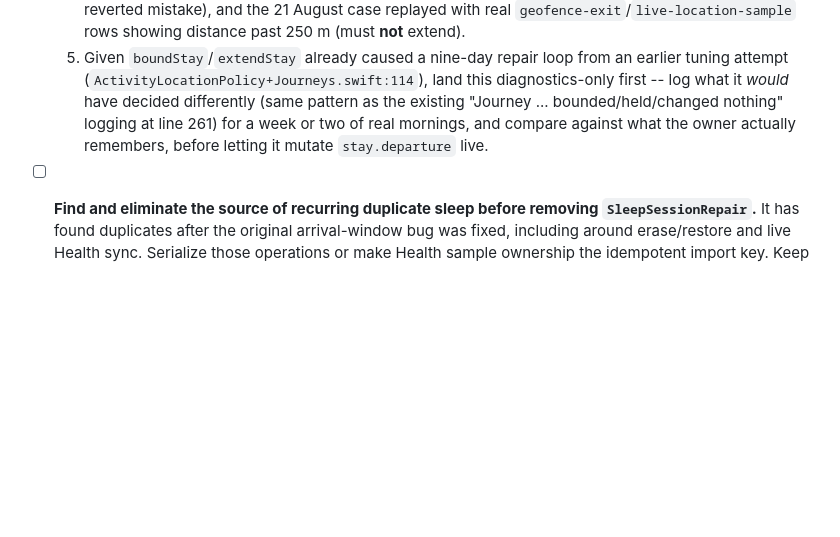
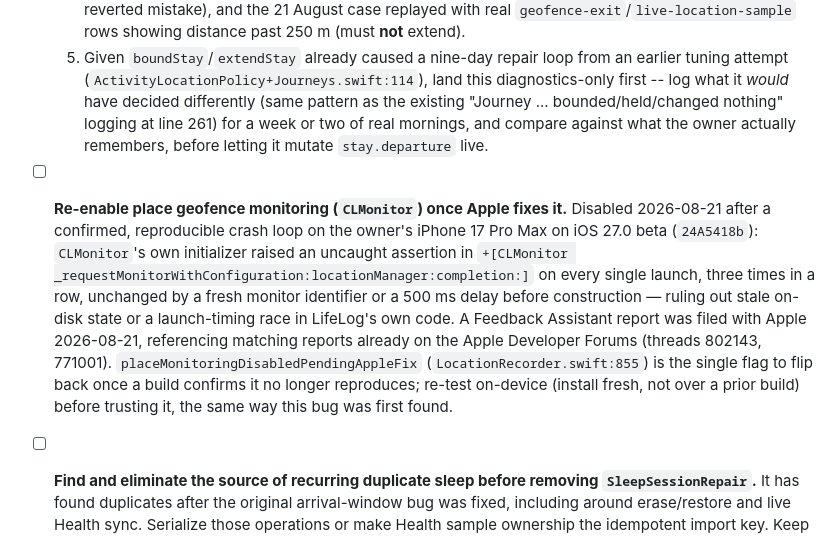
Before and after one commit to Jorvanus/LifeLog, a Markdown page: TODO.md, the part around the change. Drawn GitHub-style; blank space fills up the shorter version.

Commit message:
Track CLMonitor re-enable as an open roadmap item
Place geofence monitoring is disabled pending Apple's fix for the
confirmed CLMonitor crash loop (Feedback Assistant report filed
2026-08-21). Records the single flag to flip and how to re-validate
once a build no longer reproduces it.

```diff
--- a/TODO.md
+++ b/TODO.md
@@ -114,6 +114,20 @@ integrations.
      against what the owner actually remembers, before letting it mutate
      `stay.departure` live.
 
+- [ ] **Re-enable place geofence monitoring (`CLMonitor`) once Apple fixes it.**
+  Disabled 2026-08-21 after a confirmed, reproducible crash loop on the owner's
+  iPhone 17 Pro Max on iOS 27.0 beta (`24A5418b`): `CLMonitor`'s own initializer
+  raised an uncaught assertion in
+  `+[CLMonitor _requestMonitorWithConfiguration:locationManager:completion:]` on
+  every single launch, three times in a row, unchanged by a fresh monitor
+  identifier or a 500 ms delay before construction — ruling out stale on-disk
+  state or a launch-timing race in LifeLog's own code. A Feedback Assistant
+  report was filed with Apple 2026-08-21, referencing matching reports already on
+  the Apple Developer Forums (threads 802143, 771001). `placeMonitoringDisabledPendingAppleFix`
+  (`LocationRecorder.swift:855`) is the single flag to flip back once a build
+  confirms it no longer reproduces; re-test on-device (install fresh, not over a
+  prior build) before trusting it, the same way this bug was first found.
+
 - [ ] **Find and eliminate the source of recurring duplicate sleep before removing
   `SleepSessionRepair`.** It has found duplicates after the original arrival-window
   bug was fixed, including around erase/restore and live Health sync. Serialize
```
